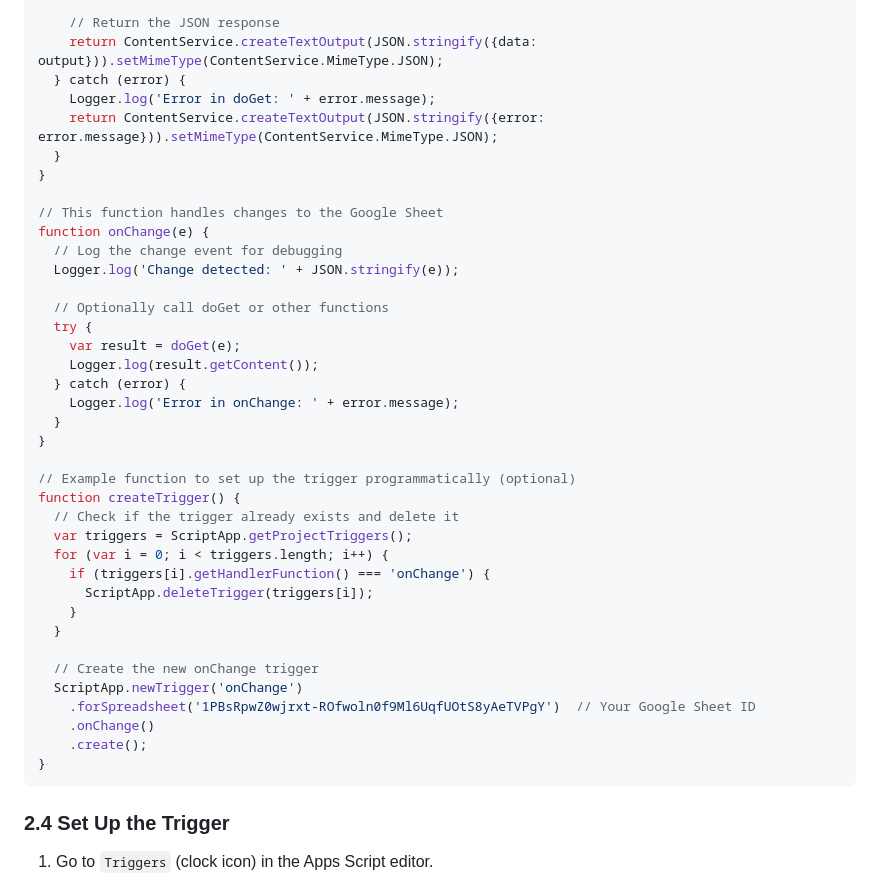
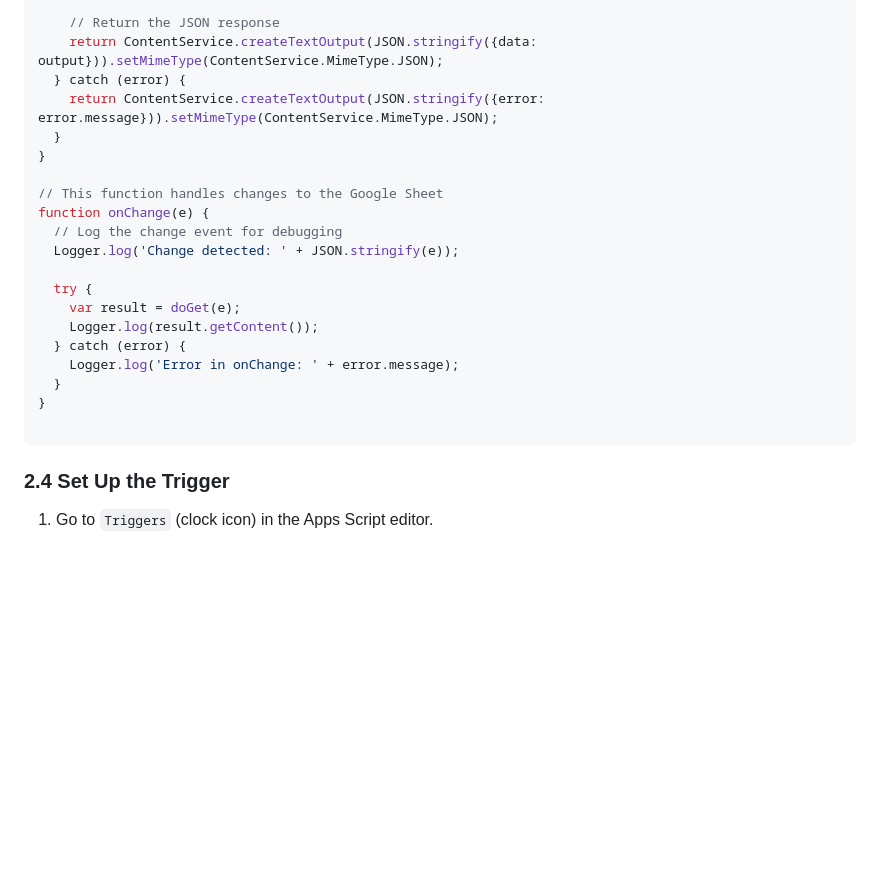
Before and after one commit to KaelNierras/Gform-to-REST-API, a Markdown page: README.md, the part around the change. GitHub-like rendering; blank space fills up the shorter version.

````diff
--- a/README.md
+++ b/README.md
@@ -117,7 +117,6 @@
        // Return the JSON response
        return ContentService.createTextOutput(JSON.stringify({data: output})).setMimeType(ContentService.MimeType.JSON);
      } catch (error) {
-       Logger.log('Error in doGet: ' + error.message);
        return ContentService.createTextOutput(JSON.stringify({error: error.message})).setMimeType(ContentService.MimeType.JSON);
      }
    }
@@ -127,7 +126,6 @@
      // Log the change event for debugging
      Logger.log('Change detected: ' + JSON.stringify(e));
 
-     // Optionally call doGet or other functions
      try {
        var result = doGet(e);
        Logger.log(result.getContent());
@@ -136,22 +134,6 @@
      }
    }
 
-   // Example function to set up the trigger programmatically (optional)
-   function createTrigger() {
-     // Check if the trigger already exists and delete it
-     var triggers = ScriptApp.getProjectTriggers();
-     for (var i = 0; i < triggers.length; i++) {
-       if (triggers[i].getHandlerFunction() === 'onChange') {
-         ScriptApp.deleteTrigger(triggers[i]);
-       }
-     }
-
-     // Create the new onChange trigger
-     ScriptApp.newTrigger('onChange')
-       .forSpreadsheet('1PBsRpwZ0wjrxt-ROfwoln0f9Ml6UqfUOtS8yAeTVPgY')  // Your Google Sheet ID
-       .onChange()
-       .create();
-   }
    ```
 
 ### 2.4 Set Up the Trigger
````
